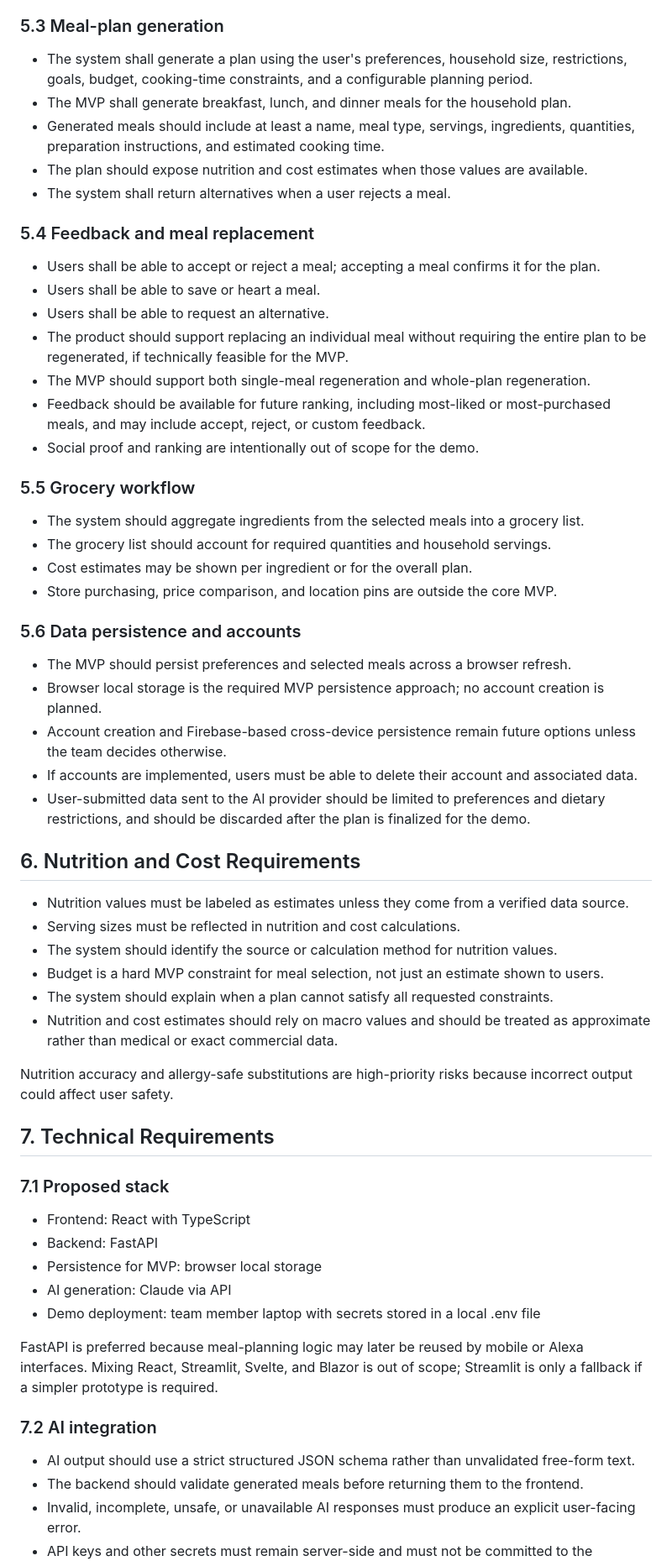
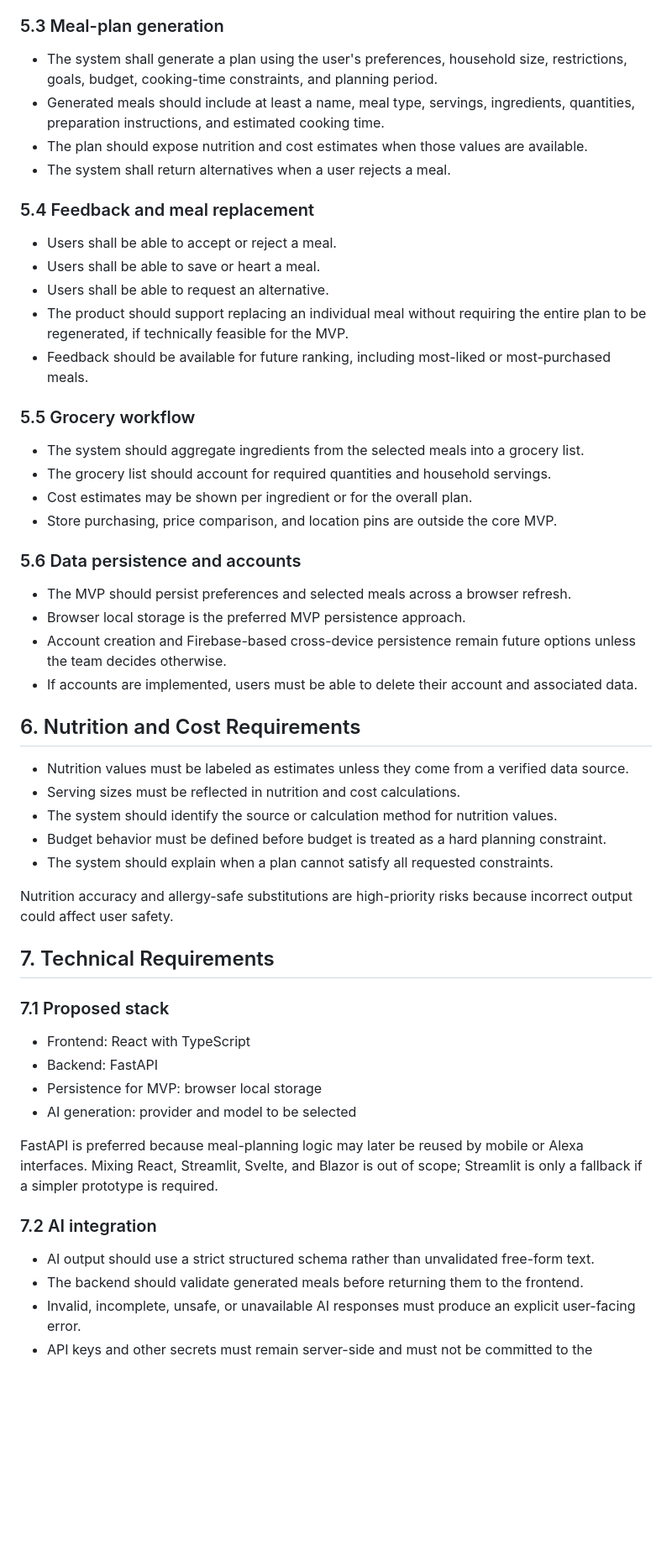
Before and after one commit to EthanJGardner/meal-planner-ensign-build-2026, a Markdown page: requirements.md, the part around one of its changes. Shown at 84% size. GitHub-like rendering; blank space fills up the shorter version.

```diff
--- a/requirements.md
+++ b/requirements.md
@@ -128,21 +128,18 @@ The final navigation and visual design should remain simple enough for the hacka
 
 ### 5.3 Meal-plan generation
 
-- The system shall generate a plan using the user's preferences, household size, restrictions, goals, budget, cooking-time constraints, and a configurable planning period.
-- The MVP shall generate breakfast, lunch, and dinner meals for the household plan.
+- The system shall generate a plan using the user's preferences, household size, restrictions, goals, budget, cooking-time constraints, and planning period.
 - Generated meals should include at least a name, meal type, servings, ingredients, quantities, preparation instructions, and estimated cooking time.
 - The plan should expose nutrition and cost estimates when those values are available.
 - The system shall return alternatives when a user rejects a meal.
 
 ### 5.4 Feedback and meal replacement
 
-- Users shall be able to accept or reject a meal; accepting a meal confirms it for the plan.
+- Users shall be able to accept or reject a meal.
 - Users shall be able to save or heart a meal.
 - Users shall be able to request an alternative.
 - The product should support replacing an individual meal without requiring the entire plan to be regenerated, if technically feasible for the MVP.
-- The MVP should support both single-meal regeneration and whole-plan regeneration.
-- Feedback should be available for future ranking, including most-liked or most-purchased meals, and may include accept, reject, or custom feedback.
-- Social proof and ranking are intentionally out of scope for the demo.
+- Feedback should be available for future ranking, including most-liked or most-purchased meals.
 
 ### 5.5 Grocery workflow
 
@@ -154,19 +151,17 @@ The final navigation and visual design should remain simple enough for the hacka
 ### 5.6 Data persistence and accounts
 
 - The MVP should persist preferences and selected meals across a browser refresh.
-- Browser local storage is the required MVP persistence approach; no account creation is planned.
+- Browser local storage is the preferred MVP persistence approach.
 - Account creation and Firebase-based cross-device persistence remain future options unless the team decides otherwise.
 - If accounts are implemented, users must be able to delete their account and associated data.
-- User-submitted data sent to the AI provider should be limited to preferences and dietary restrictions, and should be discarded after the plan is finalized for the demo.
 
 ## 6. Nutrition and Cost Requirements
 
 - Nutrition values must be labeled as estimates unless they come from a verified data source.
 - Serving sizes must be reflected in nutrition and cost calculations.
 - The system should identify the source or calculation method for nutrition values.
-- Budget is a hard MVP constraint for meal selection, not just an estimate shown to users.
+- Budget behavior must be defined before budget is treated as a hard planning constraint.
 - The system should explain when a plan cannot satisfy all requested constraints.
-- Nutrition and cost estimates should rely on macro values and should be treated as approximate rather than medical or exact commercial data.
 
 Nutrition accuracy and allergy-safe substitutions are high-priority risks because incorrect output could affect user safety.
 
@@ -177,14 +172,13 @@ Nutrition accuracy and allergy-safe substitutions are high-priority risks becaus
 - Frontend: React with TypeScript
 - Backend: FastAPI
 - Persistence for MVP: browser local storage
-- AI generation: Claude via API
-- Demo deployment: team member laptop with secrets stored in a local .env file
+- AI generation: provider and model to be selected
 
 FastAPI is preferred because meal-planning logic may later be reused by mobile or Alexa interfaces. Mixing React, Streamlit, Svelte, and Blazor is out of scope; Streamlit is only a fallback if a simpler prototype is required.
 
 ### 7.2 AI integration
 
-- AI output should use a strict structured JSON schema rather than unvalidated free-form text.
+- AI output should use a strict structured schema rather than unvalidated free-form text.
 - The backend should validate generated meals before returning them to the frontend.
 - Invalid, incomplete, unsafe, or unavailable AI responses must produce an explicit user-facing error.
 - API keys and other secrets must remain server-side and must not be committed to the repository.
```
Also changed, not shown: other parts of requirements.md (+57 -4 lines), Requirements.md (deleted, +0 -271 lines).
